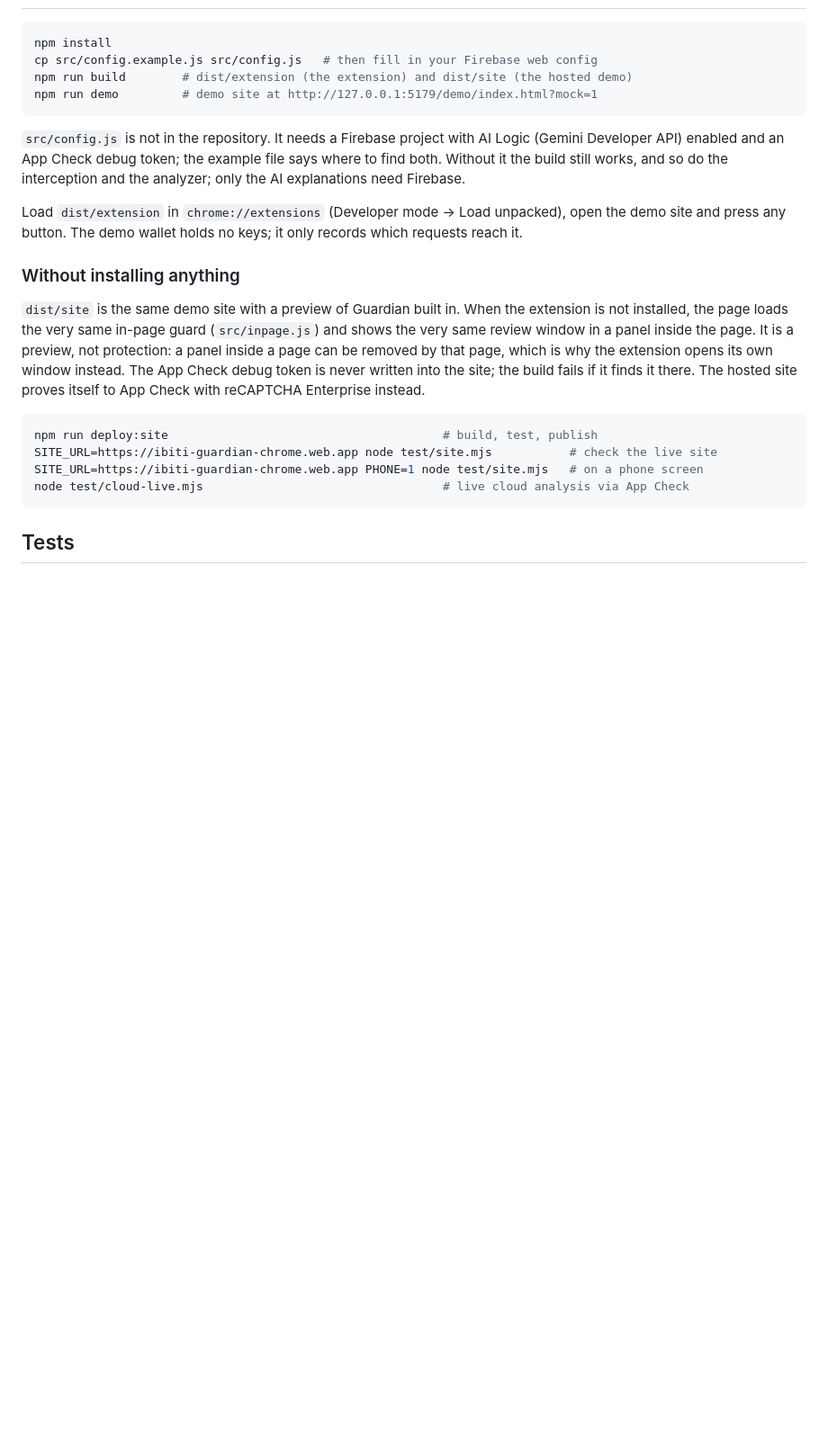
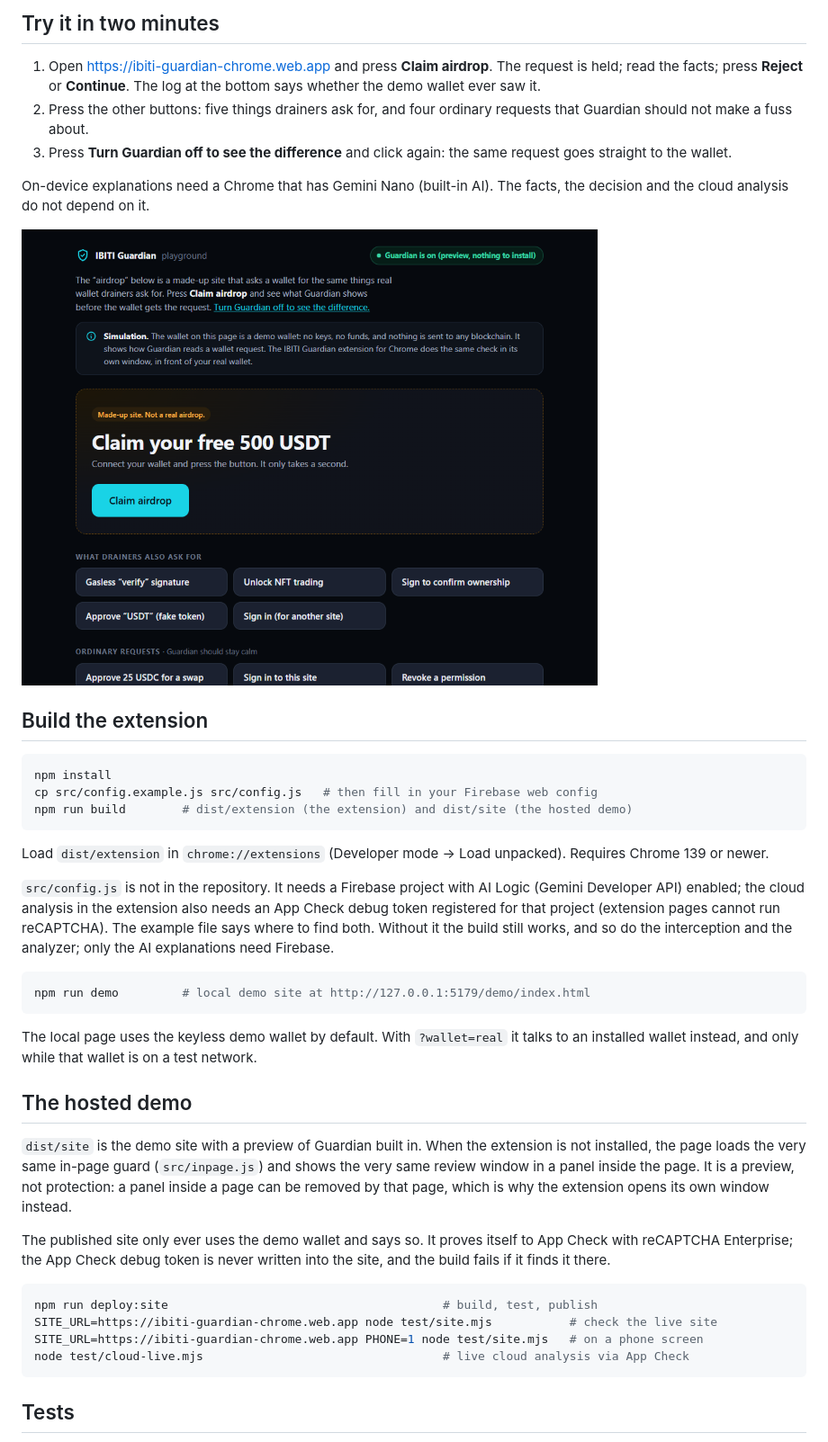
Before and after one commit to VOVAN1980/ibiti-guardian-chrome, a Markdown page: README.md, the part around one of its changes. Shown at 90% size. Rendered like a GitHub page; pictures changed too: docs/playground.png (added); blank space fills up the shorter version.

````diff
--- a/README.md
+++ b/README.md
@@ -30,30 +71,55 @@ by App Check.
+## Try it in two minutes
+
+1. Open https://ibiti-guardian-chrome.web.app and press **Claim airdrop**.
+   The request is held; read the facts; press **Reject** or **Continue**. The
+   log at the bottom says whether the demo wallet ever saw it.
+2. Press the other buttons: five things drainers ask for, and four ordinary
+   requests that Guardian should not make a fuss about.
+3. Press **Turn Guardian off to see the difference** and click again: the
+   same request goes straight to the wallet.
+
+On-device explanations need a Chrome that has Gemini Nano (built-in AI). The
+facts, the decision and the cloud analysis do not depend on it.
+
+<img src="docs/playground.png" alt="The hosted playground" width="640">
+
+## Build the extension
 
 ```bash
 npm install
 cp src/config.example.js src/config.js   # then fill in your Firebase web config
 npm run build        # dist/extension (the extension) and dist/site (the hosted demo)
-npm run demo         # demo site at http://127.0.0.1:5179/demo/index.html?mock=1
 ```
 
-`src/config.js` is not in the repository. It needs a Firebase project with
-AI Logic (Gemini Developer API) enabled and an App Check debug token; the
-example file says where to find both. Without it the build still works, and so
-do the interception and the analyzer; only the AI explanations need Firebase.
+Load `dist/extension` in `chrome://extensions` (Developer mode → Load
+unpacked). Requires Chrome 139 or newer.
 
-Load `dist/extension` in `chrome://extensions` (Developer mode → Load
-unpacked), open the demo site and press any button. The demo wallet holds no
-keys; it only records which requests reach it.
+`src/config.js` is not in the repository. It needs a Firebase project with AI
+Logic (Gemini Developer API) enabled; the cloud analysis in the extension also
+needs an App Check debug token registered for that project (extension pages
+cannot run reCAPTCHA). The example file says where to find both. Without it
+the build still works, and so do the interception and the analyzer; only the
+AI explanations need Firebase.
 
-### Without installing anything
+```bash
+npm run demo         # local demo site at http://127.0.0.1:5179/demo/index.html
+```
 
-`dist/site` is the same demo site with a preview of Guardian built in. When
-the extension is not installed, the page loads the very same in-page guard
+The local page uses the keyless demo wallet by default. With
+`?wallet=real` it talks to an installed wallet instead, and only while that
+wallet is on a test network.
+
+## The hosted demo
+
+`dist/site` is the demo site with a preview of Guardian built in. When the
+extension is not installed, the page loads the very same in-page guard
 (`src/inpage.js`) and shows the very same review window in a panel inside the
 page. It is a preview, not protection: a panel inside a page can be removed by
-that page, which is why the extension opens its own window instead. The App
-Check debug token is never written into the site; the build fails if it finds
-it there. The hosted site proves itself to App Check with reCAPTCHA
-Enterprise instead.
+that page, which is why the extension opens its own window instead.
+
+The published site only ever uses the demo wallet and says so. It proves
+itself to App Check with reCAPTCHA Enterprise; the App Check debug token is
+never written into the site, and the build fails if it finds it there.
 
 ```bash
 npm run deploy:site                                       # build, test, publish
````
Also changed, not shown: other parts of README.md (+81 -24 lines), docs/review-cloud.png (added), docs/review-on-device.png (added).
